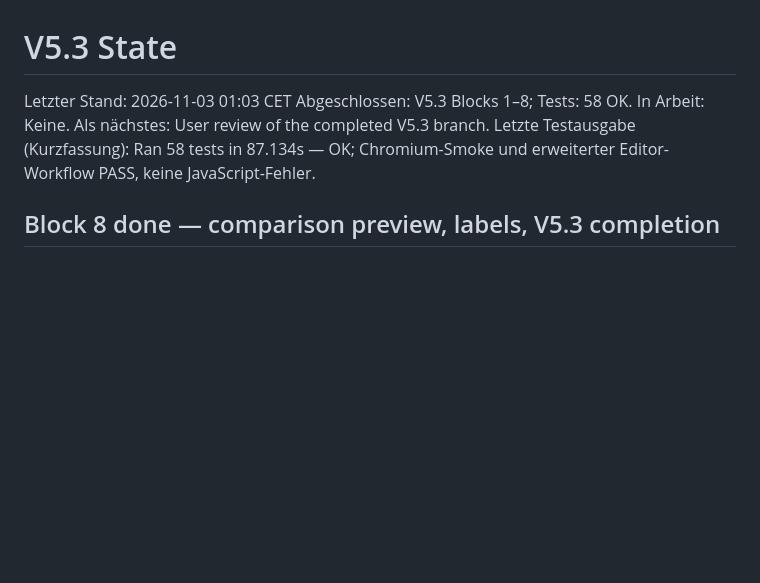
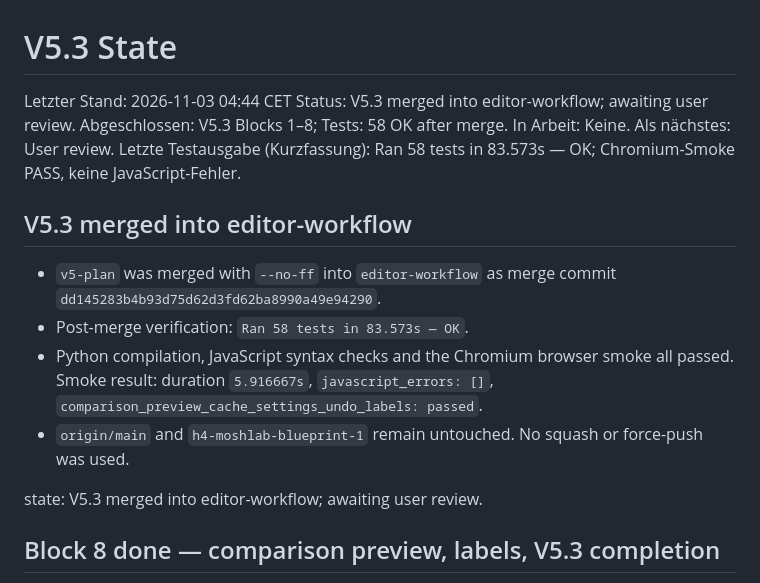
Before and after one commit to h333ndrik/h4moshlab, a Markdown page: V5_STATE.md, the part around the change. GitHub-like rendering; blank space fills up the shorter version.

Commit message:
state: V5.3 merged into editor-workflow

```diff
--- a/V5_STATE.md
+++ b/V5_STATE.md
@@ -1,10 +1,24 @@
 # V5.3 State
 
-Letzter Stand: 2026-11-03 01:03 CET
-Abgeschlossen: V5.3 Blocks 1–8; Tests: 58 OK.
+Letzter Stand: 2026-11-03 04:44 CET
+Status: V5.3 merged into editor-workflow; awaiting user review.
+Abgeschlossen: V5.3 Blocks 1–8; Tests: 58 OK after merge.
 In Arbeit: Keine.
-Als nächstes: User review of the completed V5.3 branch.
-Letzte Testausgabe (Kurzfassung): Ran 58 tests in 87.134s — OK; Chromium-Smoke und erweiterter Editor-Workflow PASS, keine JavaScript-Fehler.
+Als nächstes: User review.
+Letzte Testausgabe (Kurzfassung): Ran 58 tests in 83.573s — OK; Chromium-Smoke PASS, keine JavaScript-Fehler.
+
+## V5.3 merged into editor-workflow
+
+- `v5-plan` was merged with `--no-ff` into `editor-workflow` as merge commit
+  `dd145283b4b93d75d62d3fd62ba8990a49e94290`.
+- Post-merge verification: `Ran 58 tests in 83.573s — OK`.
+- Python compilation, JavaScript syntax checks and the Chromium browser smoke
+  all passed. Smoke result: duration `5.916667s`, `javascript_errors: []`,
+  `comparison_preview_cache_settings_undo_labels: passed`.
+- `origin/main` and `h4-moshlab-blueprint-1` remain untouched. No squash or
+  force-push was used.
+
+state: V5.3 merged into editor-workflow; awaiting user review.
 
 ## Block 8 done — comparison preview, labels, V5.3 completion
 
```
